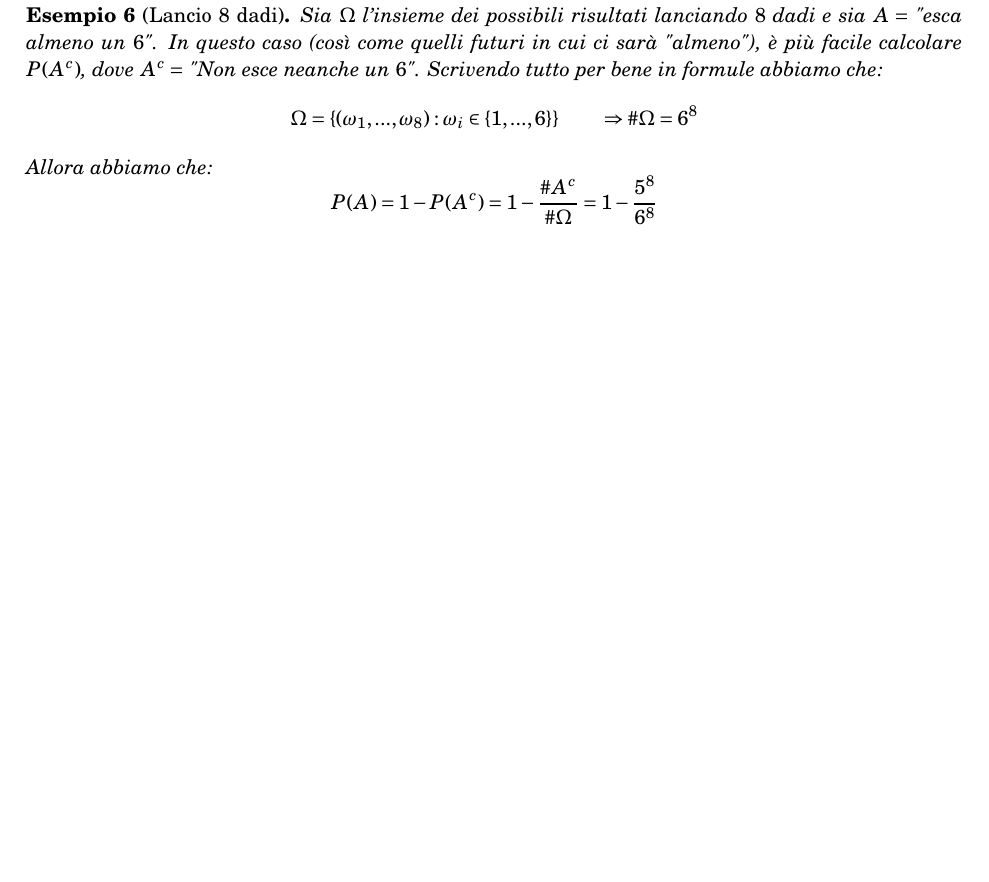
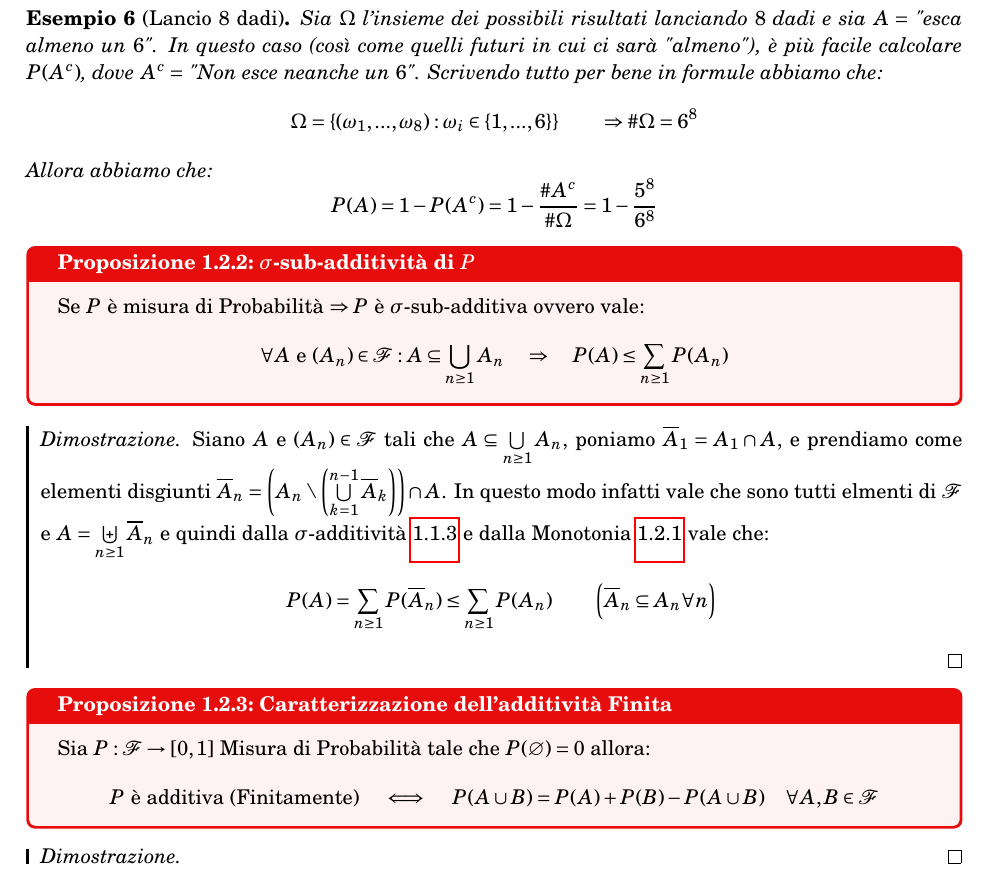
Before and after one commit to Efilas/Math, a LaTeX document (Terzo anno scuola/File Latex e Pdf/Probabilità e Statistica.tex): part of page 8 of 8, cut so that both start at the same text, the shorter picture padded with empty space. Compiled offline with pdfLaTeX.

Commit message:
Probabilità Statistica
Salvataggio intermedio in caso di blackout

```diff
--- a/Terzo anno scuola/File Latex e Pdf/Probabilità e Statistica.tex
+++ b/Terzo anno scuola/File Latex e Pdf/Probabilità e Statistica.tex
@@ -299,7 +298,29 @@ Questo è anche un esempio di probabilità non uniforme
 	\[ P(A) = 1-P(A^c) = 1 - \frac{\# A^c}{\# \Omega} = 1 - \frac{5^8}{6^8} \]
 \end{es}
 
+\begin{prop}{$\sigma$-sub-additività di $P$}{}
+	Se $P$ è misura di Probabilità	$\Rightarrow P$ è $\sigma$-sub-additiva ovvero vale:
+	\[
+		\forall A \text{ e } (A_n)\in\mathcal F : A\subseteq \bigcup\limits_{n\geq 1} A_n\quad\Rightarrow\quad P(A)\leq \sum\limits_{n\geq 1} P(A_n)
+	\]
+\end{prop}
+\begin{proof}
+	Siano $A$ e $(A_n)\in\mathcal F$ tali che $A\subseteq \bigcup\limits_{n\geq 1} A_n$, poniamo $\overline{A}_1= A_1\cap A$, e prendiamo come elementi disgiunti $\overline{A}_n=\left(A_n\setminus\left(\bigcup\limits_{k=1}^{n-1} \overline{A}_k\right)\right)\cap A$. In questo modo infatti vale che sono tutti elmenti di $\mathcal F$ e $A=\biguplus\limits_{n\geq1} \overline{A}_n$ e quindi dalla $\sigma$-additività \hyperref[Misura]{1.1.3}  e dalla Monotonia \hyperref[Monotonia]{1.2.1} vale che:
+	\[
+		P(A)=\sum\limits_{n\geq 1} P(\overline{A}_n)\leq \sum\limits_{n\geq 1} P(A_n)\qquad \left(\overline{A}_n\subseteq A_n \forall n\right)
+	\]
+\end{proof}
+
+\begin{prop}{Caratterizzazione dell'additività Finita}{}
+	Sia $P : \mathcal F\rightarrow [0,1]$ Misura di Probabilità tale che $P(\varnothing)=0$ allora:
+	\[
+		P \text{ è additiva (Finitamente)}\quad \iff\quad P(A\cup B)=P(A)+P(B)-P(A\cup B) \quad \forall A,B\in \mathcal F
+	\]
+\end{prop}
+\begin{proof}
+\end{proof}
+
 \end{document}
-% Cerca di mantenere l'indentazione e di spaziare tra i vari ambienti
+% Cerca di mantenere l'indentazione e di spaziare tra i vari ambienti % Grazie bello :3
 % Non sembra, ma aiuta di un sacco la lettura del codice e fidati che ti troverai meglio anche tu
-% Ogni tanto se vuoi lascia commenti che li leggo
+% Ogni tanto se vuoi lascia commenti che li leggo % va bene 3:
```
Also changed, not shown: Terzo anno scuola/File Latex e Pdf/Prova.tex (+4 -0 lines), Terzo anno scuola/File Latex e Pdf/Probabilità e Statistica.pdf, Terzo anno scuola/File Latex e Pdf/Prova.pdf, Terzo anno scuola/File Latex e Pdf/Probabilità e Statistica.tex (5 more changed lines), 2 other files.
